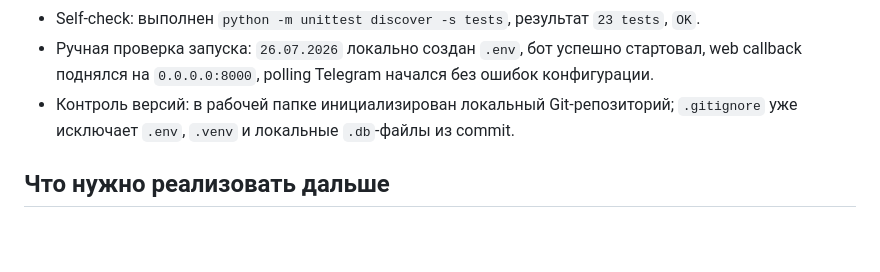
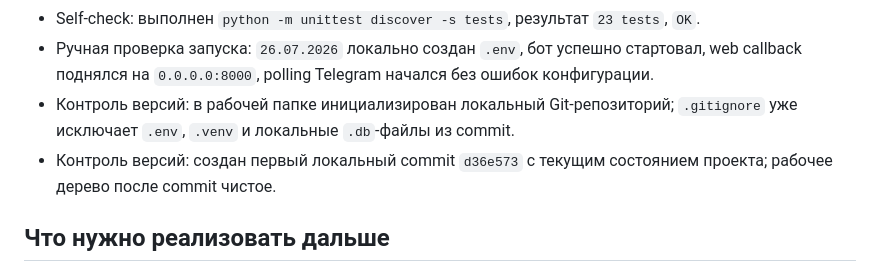
Before and after one commit to petrovskaatatana086-ship-it/planner-bot, a Markdown page: docs/03-stage-integrations-production.md, the part around the change. Drawn GitHub-style; blank space fills up the shorter version.

Commit message:
версия1

```diff
--- a/docs/03-stage-integrations-production.md
+++ b/docs/03-stage-integrations-production.md
@@ -73,6 +73,7 @@
 - Self-check: выполнен `python -m unittest discover -s tests`, результат `23 tests`, `OK`.
 - Ручная проверка запуска: `26.07.2026` локально создан `.env`, бот успешно стартовал, web callback поднялся на `0.0.0.0:8000`, polling Telegram начался без ошибок конфигурации.
 - Контроль версий: в рабочей папке инициализирован локальный Git-репозиторий; `.gitignore` уже исключает `.env`, `.venv` и локальные `.db`-файлы из commit.
+- Контроль версий: создан первый локальный commit `d36e573` с текущим состоянием проекта; рабочее дерево после commit чистое.
 
 ## Что нужно реализовать дальше
 
```
